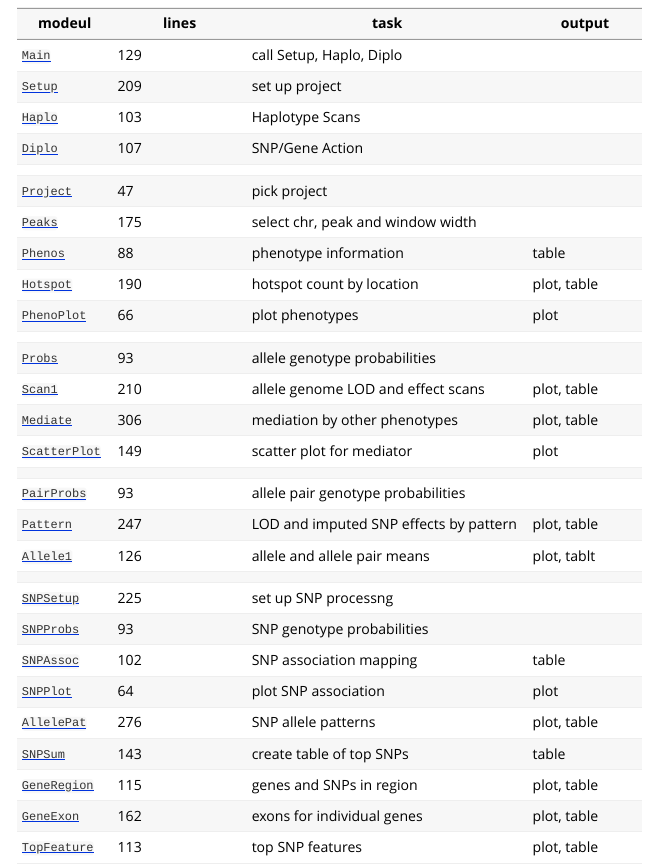
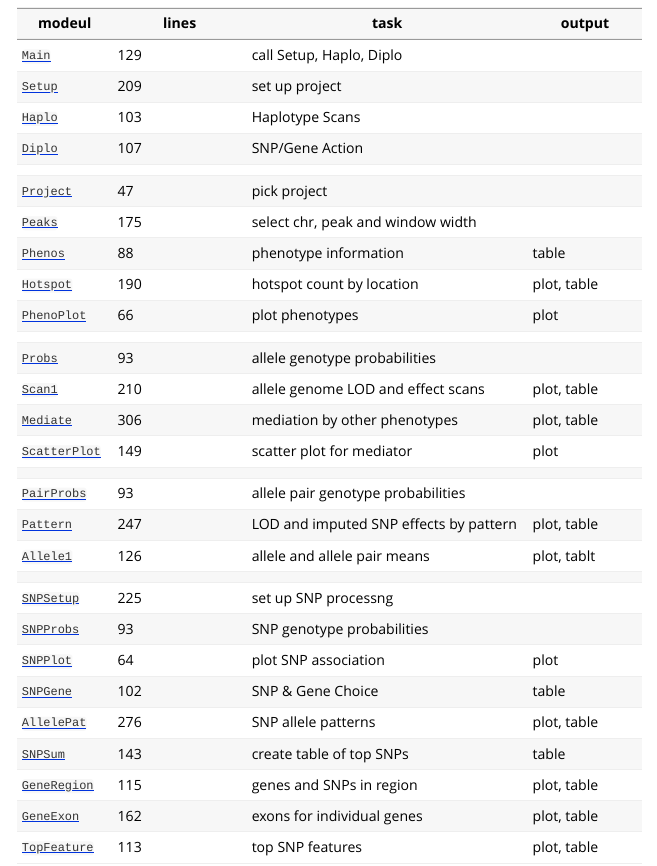
Before and after one commit to byandell/qtl2shiny, an R Markdown document (vignettes/DeveloperGuide.Rmd): the page in a window 1100 px wide, from 3250 px down. Rendered offline with R 4.5, knitr and Pandoc, with nearby package versions; some code elsewhere in the file could not run offline.

Commit message:
move shiny SNPAssoc to SNPGene

```diff
--- a/R/shinySNPSetup.R
+++ b/R/shinySNPSetup.R
@@ -97,7 +97,7 @@ shinySNPSetup <- function(input, output, session,
 
   ## Shiny Modules
   ## SNP Association
-  ass_par <- shiny::callModule(shinySNPAssoc, "snp_assoc",
+  ass_par <- shiny::callModule(shinySNPGene, "snp_gene",
              input, chr_pos, pheno_names,
              snp_scan_obj, snpinfo, top_snps_tbl,
              gene_exon_tbl, project_info, snp_action)
@@ -174,19 +174,19 @@ shinySNPSetup <- function(input, output, session,
   })
   output$snp_input <- shiny::renderUI({
     switch(shiny::req(job_par$button),
-           "SNP Association" = shinySNPAssocInput(ns("snp_assoc")),
+           "SNP Association" = shinySNPGeneInput(ns("snp_gene")),
            "Allele Pattern"  = shinyAllelePatInput(ns("allele_pat")))
   })
   output$snp_output <- shiny::renderUI({
     switch(shiny::req(job_par$button),
-           "SNP Association" = shinySNPAssocOutput(ns("snp_assoc")),
+           "SNP Association" = shinySNPGeneOutput(ns("snp_gene")),
            "Allele Pattern"  = shinyAllelePatOutput(ns("allele_pat")))
   })
 
   ## Downloads
   output$download_csv_plot <- shiny::renderUI({
     switch(shiny::req(job_par$button),
-           "SNP Association" = shinySNPAssocUI(ns("snp_assoc")),
+           "SNP Association" = shinySNPGeneUI(ns("snp_gene")),
            "Allele Pattern"  = shinyAllelePatUI(ns("allele_pat")))
   })
 
--- a/vignettes/DeveloperGuide.Rmd
+++ b/vignettes/DeveloperGuide.Rmd
@@ -184,8 +184,8 @@ modeul | lines | task            | output
  | | |
 [`SNPSetup`](https://github.com/byandell/qtl2shiny/blob/master/R/shinySNPSetup.R) | 225 | set up SNP processng |
 [`SNPProbs`](https://github.com/byandell/qtl2shiny/blob/master/R/shinySNPProbs.R) | 93 | SNP genotype probabilities |
-[`SNPAssoc`](https://github.com/byandell/qtl2shiny/blob/master/R/shinySNPAssoc.R) | 102 | SNP association mapping | table
 [`SNPPlot`](https://github.com/byandell/qtl2shiny/blob/master/R/shinySNPPlot.R) | 64 | plot SNP association | plot
+[`SNPGene`](https://github.com/byandell/qtl2shiny/blob/master/R/shinySNPGene.R) | 102 | SNP & Gene Choice | table
 [`AllelePat`](https://github.com/byandell/qtl2shiny/blob/master/R/shinyAllelePat.R) | 276 | SNP allele patterns | plot, table
 [`SNPSum`](https://github.com/byandell/qtl2shiny/blob/master/R/shinySNPSum.R) | 143 | create table of top SNPs | table
 [`GeneRegion`](https://github.com/byandell/qtl2shiny/blob/master/R/shinyGeneRegion.R) | 115 | genes and SNPs in region | plot, table
```
Also changed, not shown: R/shinySNPGene.R (renamed from R/shinySNPAssoc.R, +5 -5 lines), 3 other files.
